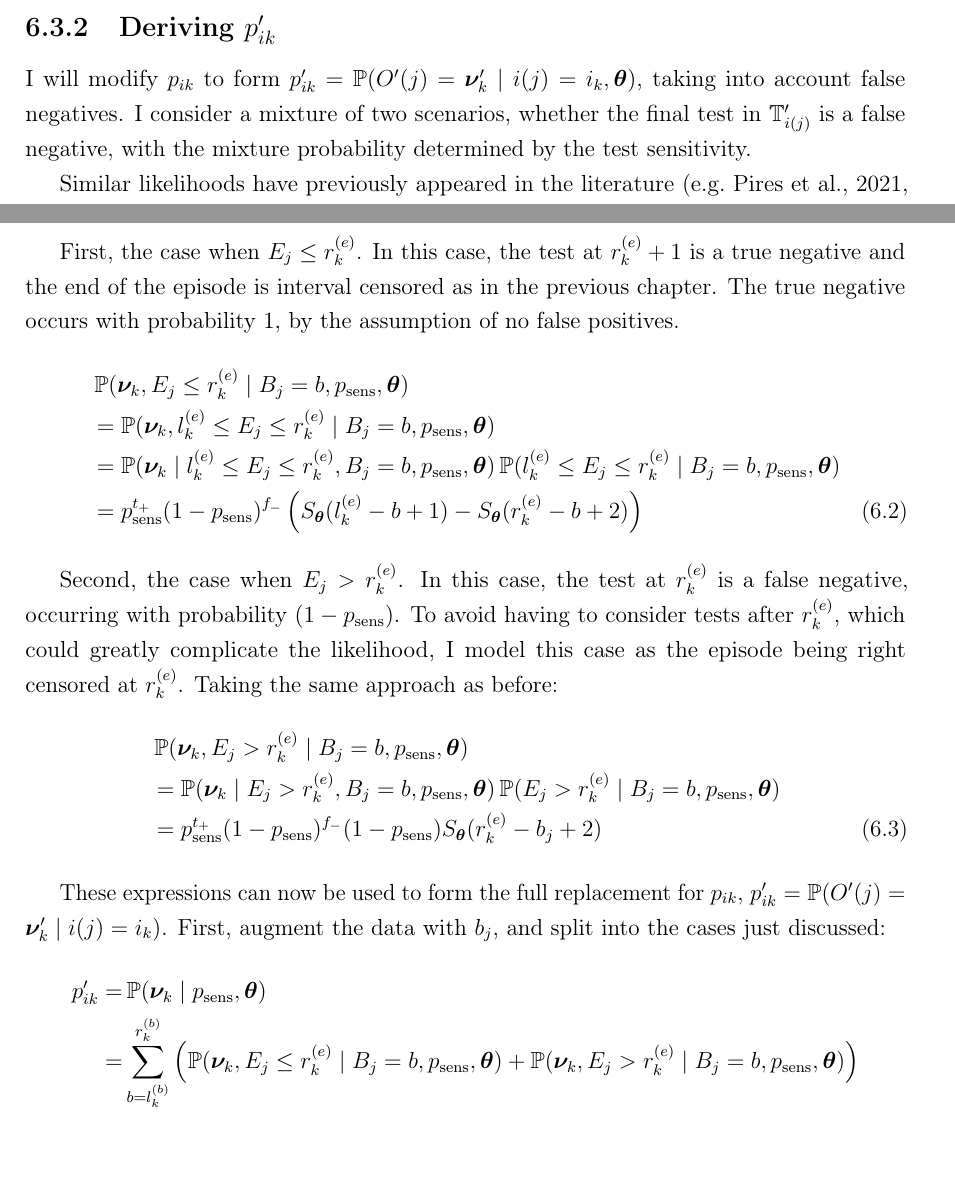
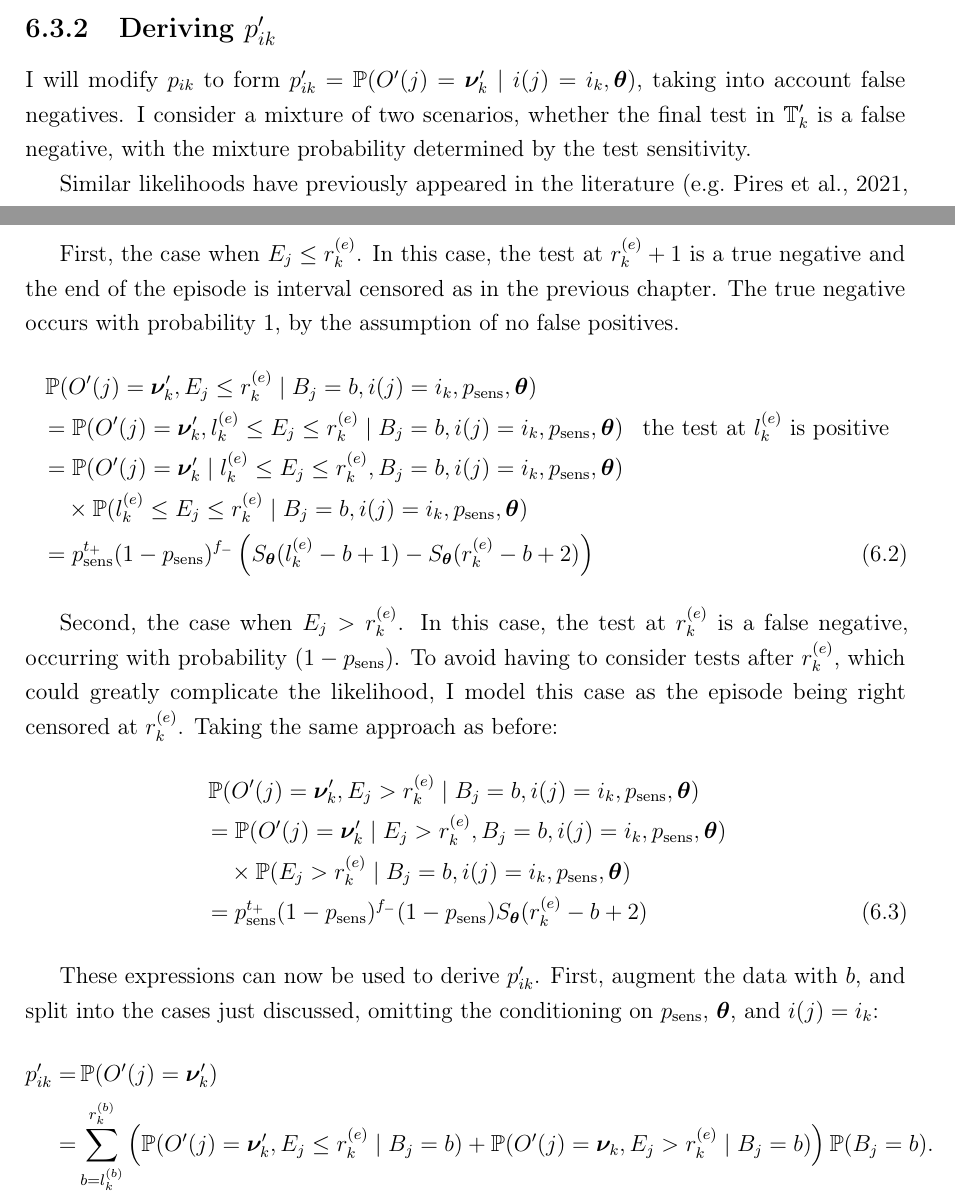
Before and after one commit to joshuablake/thesis, a LaTeX thesis (cis-imperfect-testing.tex): two parts of pages 6 and 7 of 17, joined at a grey line, cut so that both start at the same text, the shorter picture padded with empty space. Compiled offline with pdfLaTeX.

Commit message:
proof ch 6

```diff
--- a/cis-imperfect-testing.tex
+++ b/cis-imperfect-testing.tex
@@ -169,7 +169,7 @@ As before, $p'_k = 1/\Ncis p'_{ik}$ and $p'_u = 1/\Ncis \sum_{i=1}^{\Ncis} p'_{i
 \subsection{Deriving $p'_{ik}$} \label{imperf-test:sec:modifying-p_ia}
 
 I will modify $p_{ik}$ to form $p_{ik}' = \prob(O'(j) = \vec{\nu}'_k \mid i(j) = i_k, \vec{\theta})$, taking into account false negatives.
-I consider a mixture of two scenarios, whether the final test in $\sched'_{i(j)}$ is a false negative, with the mixture probability determined by the test sensitivity.
+I consider a mixture of two scenarios, whether the final test in $\sched'_{k}$ is a false negative, with the mixture probability determined by the test sensitivity.
 
 Similar likelihoods have previously appeared in the literature~\autocite[e.g.][eq.\ (2)]{piresIntervalMisclassify}.
 However, this prior work was for singly interval censored data; incorporating the double interval censored nature of the CIS data involves summing over the possible episode start times.
@@ -195,12 +195,13 @@ I proceed by considering whether this is the case and with $B_j = b$ known.
 
 First, the case when $E_j \leq r_k^{(e)}$.
 In this case, the test at $r_k^{(e)}+1$ is a true negative and the end of the episode is interval censored as in the previous chapter.
-% In this case, the test at $r_k^{(e)} + 1$ is a true negative, as are all other tests not in $\sched'_{i(j)}$.
+% In this case, the test at $r_k^{(e)} + 1$ is a true negative, as are all other tests not in $\sched'_{k}$.
 The true negative occurs with probability 1, by the assumption of no false positives.
 \begin{align}
-&\prob(\vec{\nu}_k, E_j \leq r_k^{(e)} \mid B_j = b, p_\text{sens}, \vec{\theta}) \\
-&= \prob(\vec{\nu}_k, l_k^{(e)} \leq E_j \leq r_k^{(e)} \mid B_j = b, p_\text{sens}, \vec{\theta}) \\ % &\text{as no false positives}
-&= \prob(\vec{\nu}_k \mid l_k^{(e)} \leq E_j \leq r_k^{(e)}, B_j = b, p_\text{sens}, \vec{\theta}) \prob(l_k^{(e)} \leq E_j \leq r_k^{(e)} \mid B_j = b, p_\text{sens}, \vec{\theta}) \\
+&\prob(O'(j) = \vec{\nu}_k', E_j \leq r_k^{(e)} \mid B_j = b, i(j) = i_k, \psens, \vec{\theta}) \\
+&= \prob(O'(j) = \vec{\nu}_k', l_k^{(e)} \leq E_j \leq r_k^{(e)} \mid B_j = b, i(j) = i_k, \psens, \vec{\theta}) &\text{the test at $l_k^{(e)}$ is positive} \\
+&= \prob(O'(j) = \vec{\nu}_k' \mid l_k^{(e)} \leq E_j \leq r_k^{(e)}, B_j = b, i(j) = i_k, \psens, \vec{\theta}) \\
+&\ \ \  \times \prob(l_k^{(e)} \leq E_j \leq r_k^{(e)} \mid B_j = b, i(j) = i_k, \psens, \vec{\theta}) \\
 &= p_\text{sens}^{t_+} (1 - p_\text{sens})^{f_-} \left( S_{\vec{\theta}}(l_k^{(e)} - b + 1) - S_{\vec{\theta}}(r_k^{(e)} - b + 2) \right)
 \label{imperf-test:eq:ll-ei-lt-ri}
 \end{align}
@@ -210,25 +211,25 @@ In this case, the test at $r_k^{(e)}$ is a false negative, occurring with probab
 To avoid having to consider tests after $r_k^{(e)}$, which could greatly complicate the likelihood, I model this case as the episode being right censored at $r_k^{(e)}$.
 Taking the same approach as before:
 \begin{align}
-&\prob(\vec{\nu}_k, E_j > r_k^{(e)} \mid B_j = b, p_\text{sens}, \vec{\theta}) \\
-&= \prob(\vec{\nu}_k \mid E_j > r_k^{(e)}, B_j = b, p_\text{sens}, \vec{\theta}) \prob(E_j > r_k^{(e)} \mid B_j = b, p_\text{sens}, \vec{\theta}) \\
-&= p_\text{sens}^{t_+} (1 - p_\text{sens})^{f_-} (1 - p_\text{sens}) S_{\vec{\theta}}(r_k^{(e)} - b_j + 2)
+&\prob(O'(j) = \vec{\nu}_k', E_j > r_k^{(e)} \mid B_j = b, i(j) = i_k, \psens, \vec{\theta}) \\
+&= \prob(O'(j) = \vec{\nu}_k' \mid E_j > r_k^{(e)}, B_j = b, i(j) = i_k, \psens, \vec{\theta}) \\
+  &\ \ \  \times \prob(E_j > r_k^{(e)} \mid B_j = b, i(j) = i_k, \psens, \vec{\theta}) \\
+&= p_\text{sens}^{t_+} (1 - p_\text{sens})^{f_-} (1 - p_\text{sens}) S_{\vec{\theta}}(r_k^{(e)} - b + 2)
 \label{imperf-test:eq:ll-ei-gt-ri}
 \end{align}
 
-These expressions can now be used to form the full replacement for $p_{ik}$, $p'_{ik} = \prob(O'(j ) = \vec{\nu}_k' \mid i(j) = i_k)$.
-First, augment the data with $b_j$, and split into the cases just discussed:
+These expressions can now be used to derive $p'_{ik}$.
+First, augment the data with $b$, and split into the cases just discussed, omitting the conditioning on $\psens$, $\vec{\theta}$, and $i(j) = i_k$:
 \begin{align}
 p_{ik}'
-=& \prob(\vec{\nu}_k \mid p_\text{sens}, \vec{\theta}) \\
-=& \sum_{b = l_k^{(b)}}^{r_k^{(b)}} \left( \prob(\vec{\nu}_k, E_j \leq r_k^{(e)} \mid B_j = b, p_\text{sens}, \vec{\theta}) + \prob(\vec{\nu}_k, E_j > r_k^{(e)} \mid B_j = b, p_\text{sens}, \vec{\theta}) \right) \\
-  &\times \prob(B_j = b \mid p_\text{sens}, \vec{\theta}).
+=& \prob(O'(j) = \vec{\nu}_k') \\
+=& \sum_{b = l_k^{(b)}}^{r_k^{(b)}} \left( \prob(O'(j) = \vec{\nu}_k', E_j \leq r_k^{(e)} \mid B_j = b) + \prob(O'(j) = \vec{\nu}_k, E_j > r_k^{(e)} \mid B_j = b) \right) \prob(B_j = b). \\
 \intertext{Now, substitute in \cref{imperf-test:eq:ll-ei-lt-ri,imperf-test:eq:ll-ei-gt-ri} and take out the common factor:}
 =\ &  p_\text{sens}^{t_+} (1 - p_\text{sens})^{f_-} \\
  & \times \sum_{b = l_k^{(b)}}^{r_k^{(b)}} \left( S_{\vec{\theta}}(l_k^{(e)} - b + 1) - S_{\vec{\theta}}(r_k^{(e)} - b + 2) + (1 - p_\text{sens}) S_{\vec{\theta}}(r_k^{(e)} - b + 2) \right) \\
   & \times \prob(B_j = b \mid p_\text{sens}, \vec{\theta}) \\
 =\ &  p_\text{sens}^{t_+} (1 - p_\text{sens})^{f_-} \\
-  & \times \sum_{b_j = l_k^{(b)}}^{r_k^{(b)}} \left( S_{\vec{\theta}}(l_k^{(e)} - b_j + 1) - p_\text{sens} S_{\vec{\theta}}(r_k^{(e)} - b_j + 2) \right) \\
+  & \times \sum_{b = l_k^{(b)}}^{r_k^{(b)}} \left( S_{\vec{\theta}}(l_k^{(e)} - b + 1) - p_\text{sens} S_{\vec{\theta}}(r_k^{(e)} - b + 2) \right) \\
   & \times \prob(B_j = b \mid p_\text{sens}, \vec{\theta}).
 \label{imperf-test:eq:pia-prime}
 \end{align}
```
Also changed, not shown: cis-imperfect-testing.tex (24 more changed lines).
